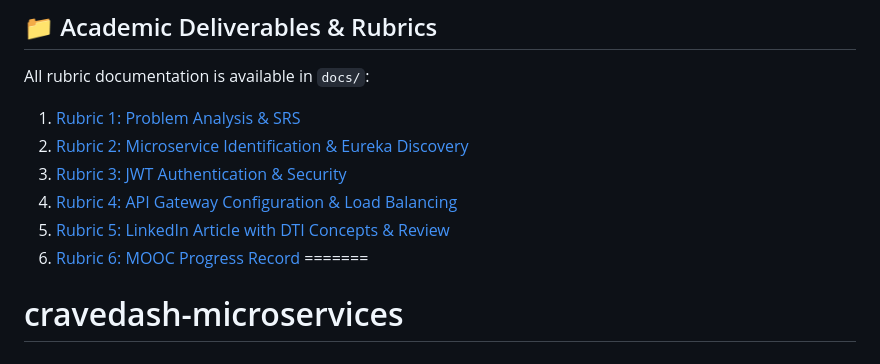
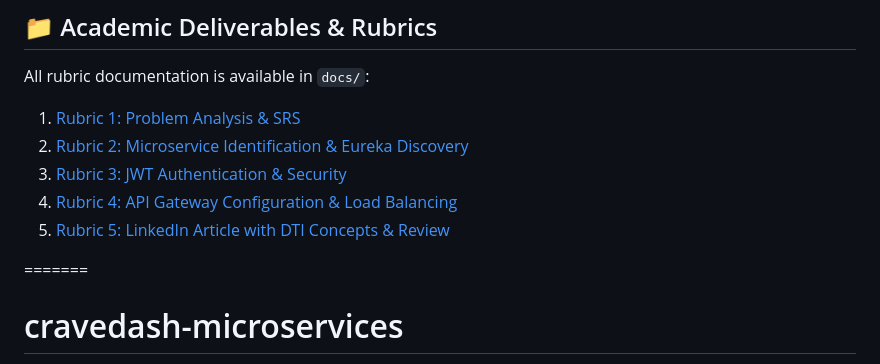
Before and after one commit to OmPrakharyt/cravedash-microservices, a Markdown page: README.md, the part around the change. Rendered like a GitHub page.

```diff
--- a/README.md
+++ b/README.md
@@ -154,7 +154,7 @@ All rubric documentation is available in `docs/`:
 3. [Rubric 3: JWT Authentication & Security](docs/Security_JWT_Specification.md)
 4. [Rubric 4: API Gateway Configuration & Load Balancing](docs/API_Gateway_Design.md)
 5. [Rubric 5: LinkedIn Article with DTI Concepts & Review](docs/LinkedIn_Article_DTI_Concepts.md)
-6. [Rubric 6: MOOC Progress Record](docs/MOOC_Progress_Report.md)
+
 =======
 # cravedash-microservices
 Multi-Restaurant Food Ordering &amp; Delivery Orchestration Engine built using Spring Boot, Spring Cloud, Eureka, API Gateway and JWT.
```
